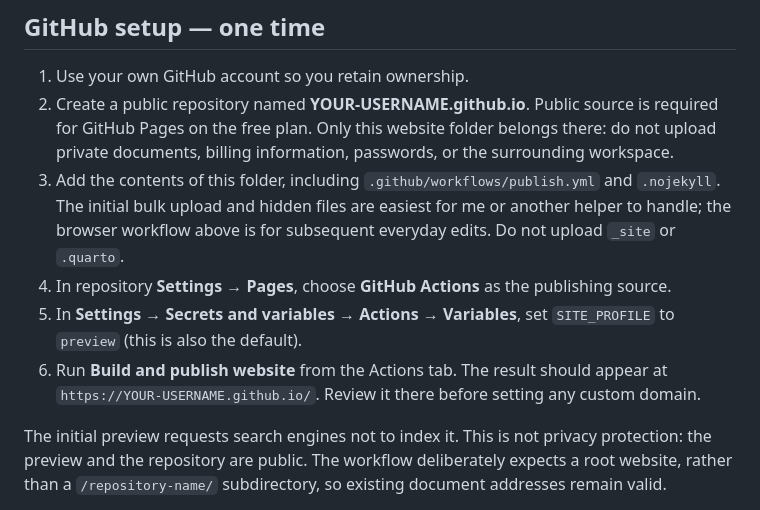
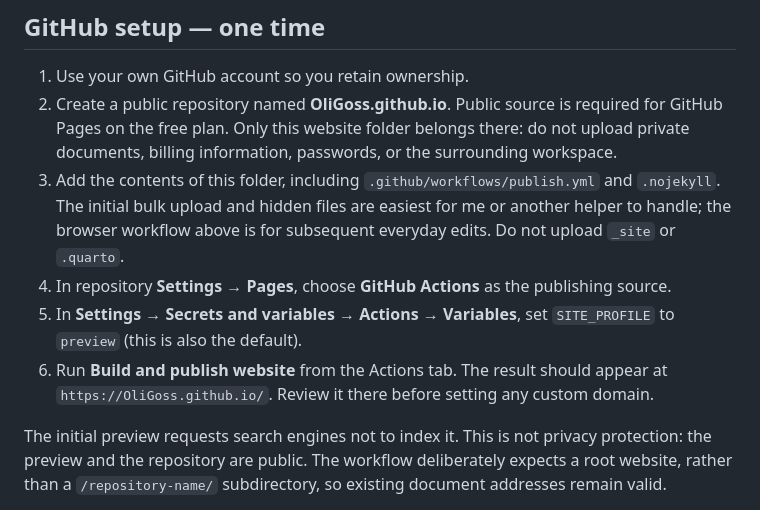
Before and after one commit to OliGoss/OliGoss.github.io, a Markdown page: README.md, the part around the change. Drawn GitHub-style.

Commit message:
Set GitHub publishing instructions for OliGoss

```diff
--- a/README.md
+++ b/README.md
@@ -42,11 +42,11 @@ The initial paper files retain the website's abstract text, including the explic
 ## GitHub setup — one time
 
 1. Use your own GitHub account so you retain ownership.
-2. Create a public repository named **YOUR-USERNAME.github.io**. Public source is required for GitHub Pages on the free plan. Only this website folder belongs there: do not upload private documents, billing information, passwords, or the surrounding workspace.
+2. Create a public repository named **OliGoss.github.io**. Public source is required for GitHub Pages on the free plan. Only this website folder belongs there: do not upload private documents, billing information, passwords, or the surrounding workspace.
 3. Add the contents of this folder, including `.github/workflows/publish.yml` and `.nojekyll`. The initial bulk upload and hidden files are easiest for me or another helper to handle; the browser workflow above is for subsequent everyday edits. Do not upload `_site` or `.quarto`.
 4. In repository **Settings → Pages**, choose **GitHub Actions** as the publishing source.
 5. In **Settings → Secrets and variables → Actions → Variables**, set `SITE_PROFILE` to `preview` (this is also the default).
-6. Run **Build and publish website** from the Actions tab. The result should appear at `https://YOUR-USERNAME.github.io/`. Review it there before setting any custom domain.
+6. Run **Build and publish website** from the Actions tab. The result should appear at `https://OliGoss.github.io/`. Review it there before setting any custom domain.
 
 The initial preview requests search engines not to index it. This is not privacy protection: the preview and the repository are public. The workflow deliberately expects a root website, rather than a `/repository-name/` subdirectory, so existing document addresses remain valid.
 
```
